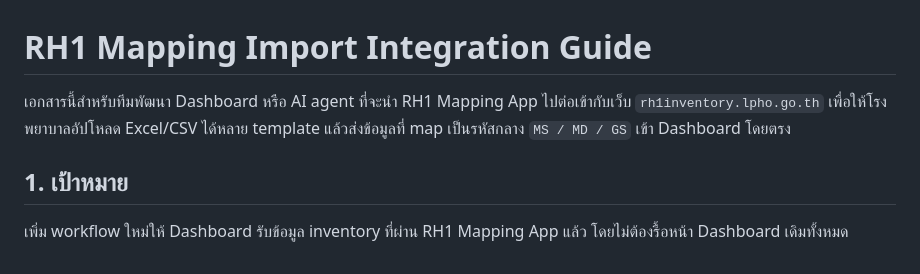
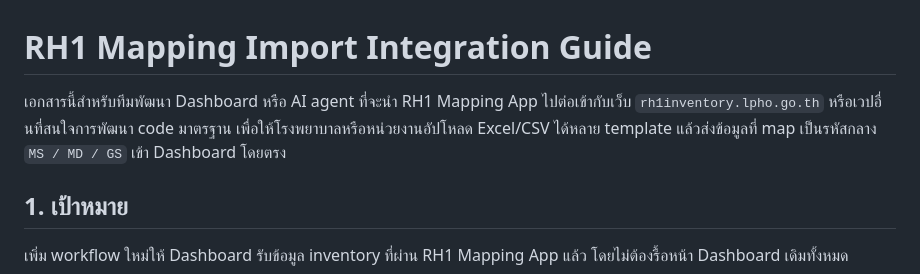
Before and after one commit to nop2005/rh1-supply-mapper, a Markdown page: RH1_MAPPING_DASHBOARD_INTEGRATION_GUIDE.md, the part around the change. Drawn GitHub-style.

Commit message:
Clarify RH1 Mapping App integration details
Updated the document to clarify the integration of RH1 Mapping App with other websites and standard code development.

```diff
--- a/RH1_MAPPING_DASHBOARD_INTEGRATION_GUIDE.md
+++ b/RH1_MAPPING_DASHBOARD_INTEGRATION_GUIDE.md
@@ -1,6 +1,6 @@
 # RH1 Mapping Import Integration Guide
 
-เอกสารนี้สำหรับทีมพัฒนา Dashboard หรือ AI agent ที่จะนำ RH1 Mapping App ไปต่อเข้ากับเว็บ `rh1inventory.lpho.go.th` เพื่อให้โรงพยาบาลอัปโหลด Excel/CSV ได้หลาย template แล้วส่งข้อมูลที่ map เป็นรหัสกลาง `MS / MD / GS` เข้า Dashboard โดยตรง
+เอกสารนี้สำหรับทีมพัฒนา Dashboard หรือ AI agent ที่จะนำ RH1 Mapping App ไปต่อเข้ากับเว็บ `rh1inventory.lpho.go.th` หรือเวปอื่นที่สนใจการพัฒนา code มาตรฐาน เพื่อให้โรงพยาบาลหรือหน่วยงานอัปโหลด Excel/CSV ได้หลาย template แล้วส่งข้อมูลที่ map เป็นรหัสกลาง `MS / MD / GS` เข้า Dashboard โดยตรง
 
 ## 1. เป้าหมาย
 
```
